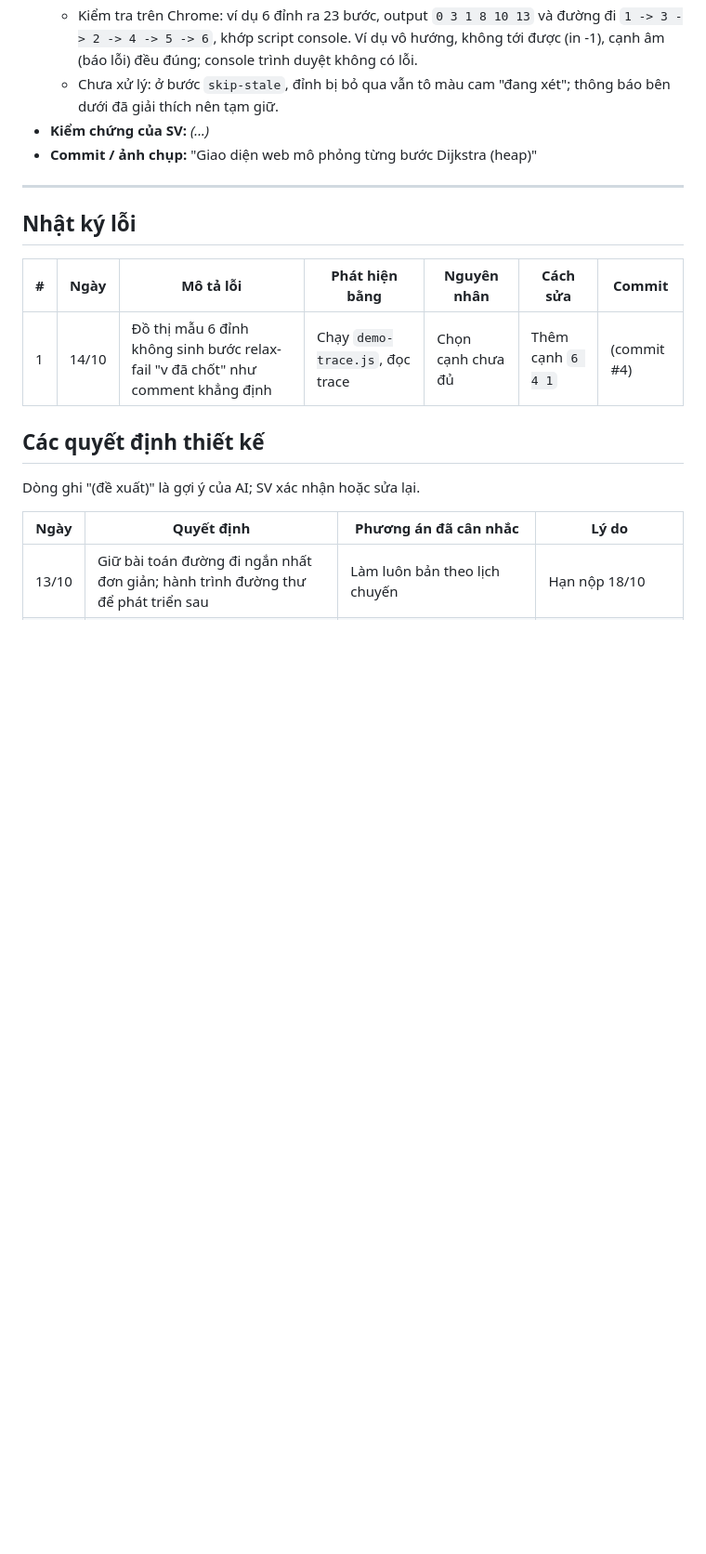
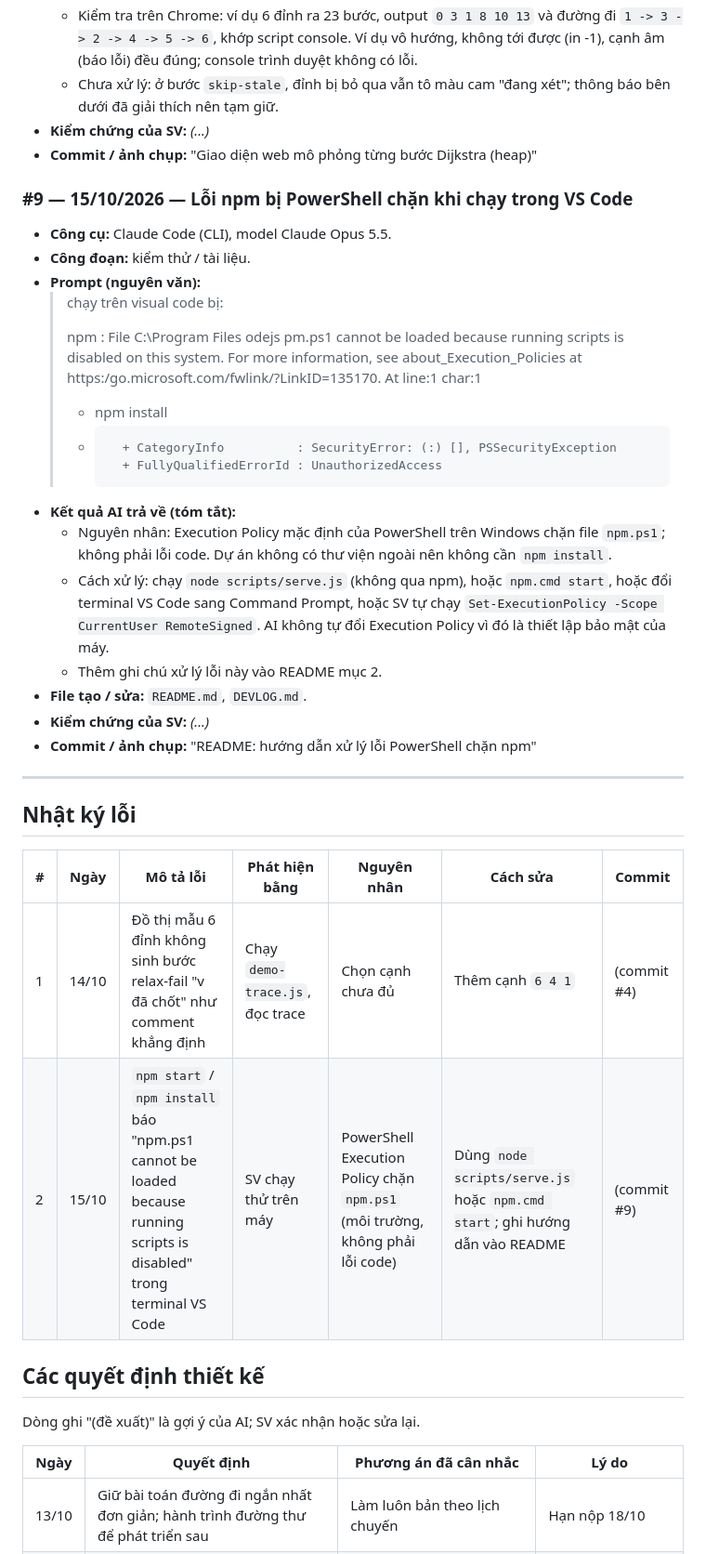
Before and after one commit to HoangLiem-AI/VisualDijkstra, a Markdown page: DEVLOG.md, the part around the change. Shown at 93% size. Drawn GitHub-style; blank space fills up the shorter version.

```diff
--- a/DEVLOG.md
+++ b/DEVLOG.md
@@ -155,6 +155,28 @@ Nguyên tắc ghi:
 - **Kiểm chứng của SV:** _(...)_
 - **Commit / ảnh chụp:** "Giao diện web mô phỏng từng bước Dijkstra (heap)"
 
+### #9 — 15/10/2026 — Lỗi npm bị PowerShell chặn khi chạy trong VS Code
+- **Công cụ:** Claude Code (CLI), model Claude Opus 5.5.
+- **Công đoạn:** kiểm thử / tài liệu.
+- **Prompt (nguyên văn):**
+  > chạy trên visual code bị:
+  >
+  > npm : File C:\Program Files
+odejs
+pm.ps1 cannot be loaded because running scripts is disabled on this system. For more information, see about_Execution_Policies at https:/go.microsoft.com/fwlink/?LinkID=135170.
+  > At line:1 char:1
+  > + npm install
+  > + ~~~
+  >     + CategoryInfo          : SecurityError: (:) [], PSSecurityException
+  >     + FullyQualifiedErrorId : UnauthorizedAccess
+- **Kết quả AI trả về (tóm tắt):**
+  - Nguyên nhân: Execution Policy mặc định của PowerShell trên Windows chặn file `npm.ps1`; không phải lỗi code. Dự án không có thư viện ngoài nên không cần `npm install`.
+  - Cách xử lý: chạy `node scripts/serve.js` (không qua npm), hoặc `npm.cmd start`, hoặc đổi terminal VS Code sang Command Prompt, hoặc SV tự chạy `Set-ExecutionPolicy -Scope CurrentUser RemoteSigned`. AI không tự đổi Execution Policy vì đó là thiết lập bảo mật của máy.
+  - Thêm ghi chú xử lý lỗi này vào README mục 2.
+- **File tạo / sửa:** `README.md`, `DEVLOG.md`.
+- **Kiểm chứng của SV:** _(...)_
+- **Commit / ảnh chụp:** "README: hướng dẫn xử lý lỗi PowerShell chặn npm"
+
 ---
 
 ## Nhật ký lỗi
@@ -162,6 +184,7 @@ Nguyên tắc ghi:
 | # | Ngày | Mô tả lỗi | Phát hiện bằng | Nguyên nhân | Cách sửa | Commit |
 |---|---|---|---|---|---|---|
 | 1 | 14/10 | Đồ thị mẫu 6 đỉnh không sinh bước relax-fail "v đã chốt" như comment khẳng định | Chạy `demo-trace.js`, đọc trace | Chọn cạnh chưa đủ | Thêm cạnh `6 4 1` | (commit #4) |
+| 2 | 15/10 | `npm start` / `npm install` báo "npm.ps1 cannot be loaded because running scripts is disabled" trong terminal VS Code | SV chạy thử trên máy | PowerShell Execution Policy chặn `npm.ps1` (môi trường, không phải lỗi code) | Dùng `node scripts/serve.js` hoặc `npm.cmd start`; ghi hướng dẫn vào README | (commit #9) |
 
 ## Các quyết định thiết kế
 
```
Also changed, not shown: README.md (+8 -0 lines).
